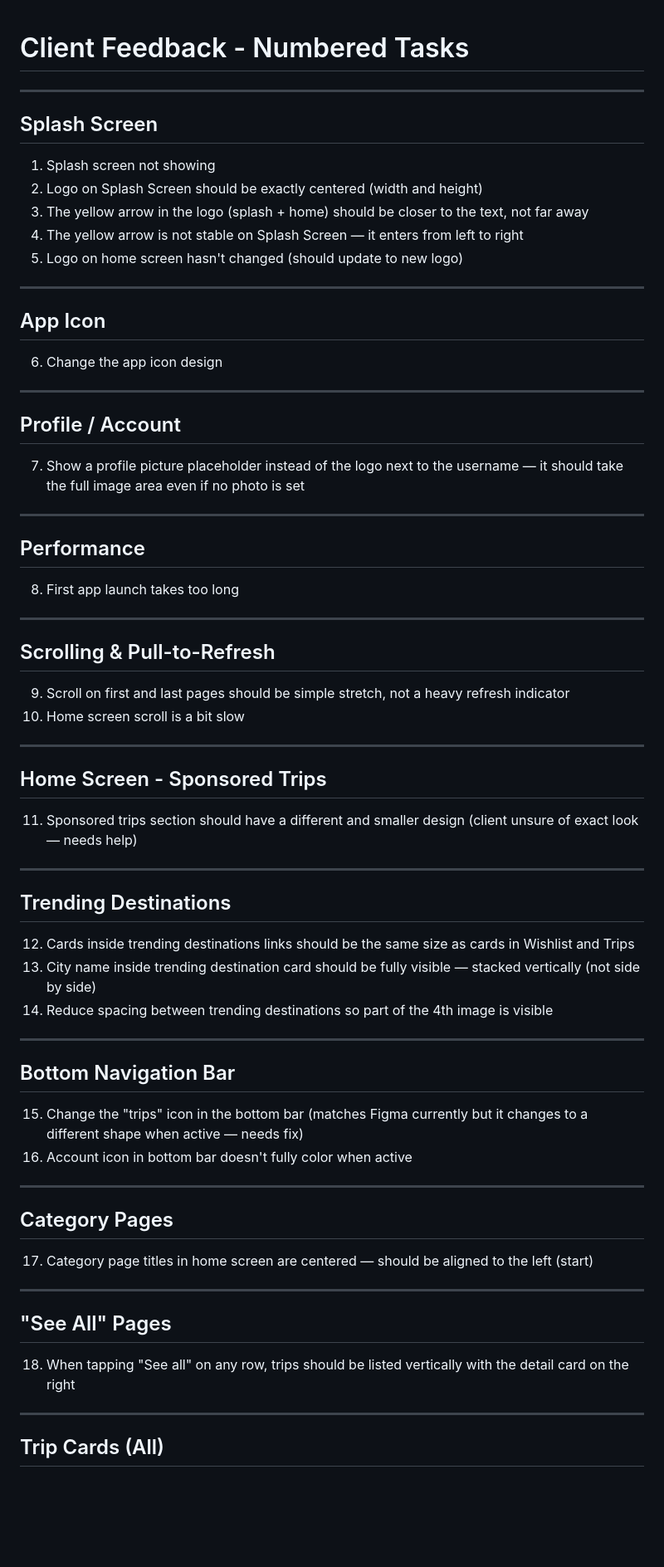
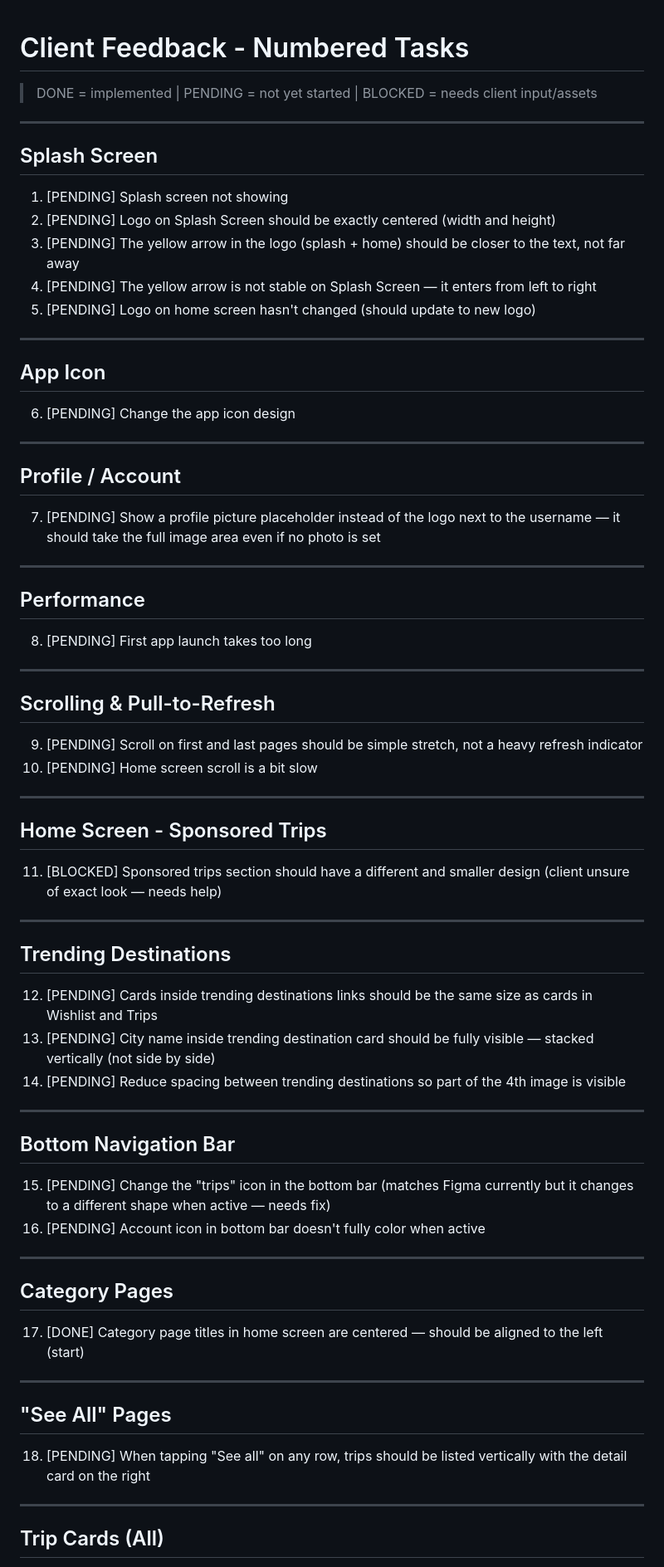
Before and after one commit to Ahmed-Mobark/trip_marche, a Markdown page: CLIENT_FEEDBACK.md, the part around one of its changes. Shown at 83% size. GitHub-like rendering; blank space fills up the shorter version.

```diff
--- a/CLIENT_FEEDBACK.md
+++ b/CLIENT_FEEDBACK.md
@@ -1,72 +1,74 @@
 # Client Feedback - Numbered Tasks
+
+> DONE = implemented | PENDING = not yet started | BLOCKED = needs client input/assets
 
 ---
 
 ## Splash Screen
 
-1. Splash screen not showing
-2. Logo on Splash Screen should be exactly centered (width and height)
-3. The yellow arrow in the logo (splash + home) should be closer to the text, not far away
-4. The yellow arrow is not stable on Splash Screen — it enters from left to right
-5. Logo on home screen hasn't changed (should update to new logo)
+1. [PENDING] Splash screen not showing
+2. [PENDING] Logo on Splash Screen should be exactly centered (width and height)
+3. [PENDING] The yellow arrow in the logo (splash + home) should be closer to the text, not far away
+4. [PENDING] The yellow arrow is not stable on Splash Screen — it enters from left to right
+5. [PENDING] Logo on home screen hasn't changed (should update to new logo)
 
 ---
 
 ## App Icon
 
-6. Change the app icon design
+6. [PENDING] Change the app icon design
 
 ---
 
 ## Profile / Account
 
-7. Show a profile picture placeholder instead of the logo next to the username — it should take the full image area even if no photo is set
+7. [PENDING] Show a profile picture placeholder instead of the logo next to the username — it should take the full image area even if no photo is set
 
 ---
 
 ## Performance
 
-8. First app launch takes too long
+8. [PENDING] First app launch takes too long
 
 ---
 
 ## Scrolling & Pull-to-Refresh
 
-9. Scroll on first and last pages should be simple stretch, not a heavy refresh indicator
-10. Home screen scroll is a bit slow
+9. [PENDING] Scroll on first and last pages should be simple stretch, not a heavy refresh indicator
+10. [PENDING] Home screen scroll is a bit slow
 
 ---
 
 ## Home Screen - Sponsored Trips
 
-11. Sponsored trips section should have a different and smaller design (client unsure of exact look — needs help)
+11. [BLOCKED] Sponsored trips section should have a different and smaller design (client unsure of exact look — needs help)
 
 ---
 
 ## Trending Destinations
 
-12. Cards inside trending destinations links should be the same size as cards in Wishlist and Trips
-13. City name inside trending destination card should be fully visible — stacked vertically (not side by side)
-14. Reduce spacing between trending destinations so part of the 4th image is visible
+12. [PENDING] Cards inside trending destinations links should be the same size as cards in Wishlist and Trips
+13. [PENDING] City name inside trending destination card should be fully visible — stacked vertically (not side by side)
+14. [PENDING] Reduce spacing between trending destinations so part of the 4th image is visible
 
 ---
 
 ## Bottom Navigation Bar
 
-15. Change the "trips" icon in the bottom bar (matches Figma currently but it changes to a different shape when active — needs fix)
-16. Account icon in bottom bar doesn't fully color when active
+15. [PENDING] Change the "trips" icon in the bottom bar (matches Figma currently but it changes to a different shape when active — needs fix)
+16. [PENDING] Account icon in bottom bar doesn't fully color when active
 
 ---
 
 ## Category Pages
 
-17. Category page titles in home screen are centered — should be aligned to the left (start)
+17. [DONE] Category page titles in home screen are centered — should be aligned to the left (start)
 
 ---
 
 ## "See All" Pages
 
-18. When tapping "See all" on any row, trips should be listed vertically with the detail card on the right
+18. [PENDING] When tapping "See all" on any row, trips should be listed vertically with the detail card on the right
 
 ---
 
```
Also changed, not shown: other parts of CLIENT_FEEDBACK.md (+61 -61 lines).
